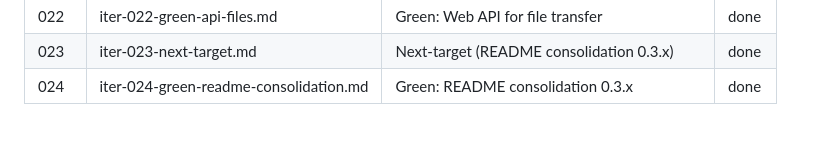
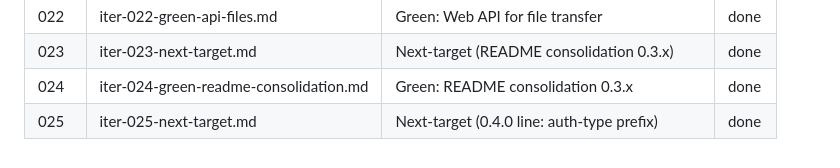
Before and after one commit to CristianDArrigo/malphas, a Markdown page: docs/auto-loop/INDEX.md, the part around the change. Drawn GitHub-style.

Commit message:
auto-loop: iter-025 next-target (0.4.0 line: auth-type prefix)

```diff
--- a/docs/auto-loop/INDEX.md
+++ b/docs/auto-loop/INDEX.md
@@ -50,3 +50,4 @@ Repository: malphas (privacy-first P2P messenger).
 | 022 | iter-022-green-api-files.md | Green: Web API for file transfer | done |
 | 023 | iter-023-next-target.md | Next-target (README consolidation 0.3.x) | done |
 | 024 | iter-024-green-readme-consolidation.md | Green: README consolidation 0.3.x | done |
+| 025 | iter-025-next-target.md | Next-target (0.4.0 line: auth-type prefix) | done |
```
Also changed, not shown: docs/auto-loop/iter-025-next-target.md (added, +61 -0 lines).
